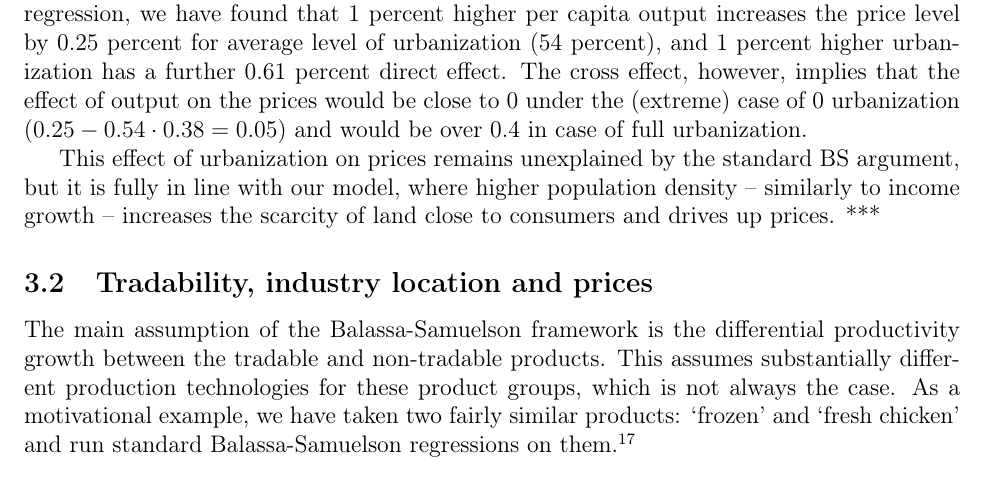
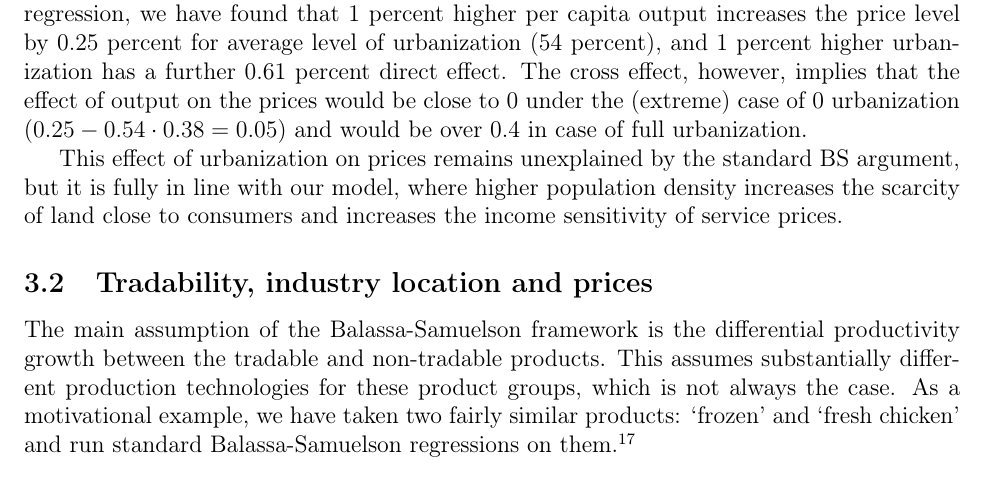
Before and after one commit to korenmiklos/cattle, a LaTeX paper (text/bs.tex): part of page 13 of 19, cut so that both start at the same text. Compiled offline with pdfLaTeX.

Commit message:
re #33: empirics: expl the interaction in the country-level bs
git-svn-id: https://subversion.assembla.com/svn/balassa@176 fd3ea19a-d943-0410-ac43-fa96816610d8

```diff
--- a/text/bs.tex
+++ b/text/bs.tex
@@ -364,7 +364,7 @@ output-urbanization cross terms.
 In line with well known previous results, higher per capita output
 increases the price level across countries, but this \emph{relationship} is significantly influenced by the level of urbanization, even after controlling for direct price effects of the urbanization. Looking at the first regression, we have found that 1 percent higher per capita output increases the price level by 0.25 percent for average level of urbanization (54 percent), and 1 percent higher urbanization has a further 0.61 percent direct effect. The cross effect, however, implies that the effect of output on the prices would be close to 0 under the (extreme) case of 0 urbanization ($0.25-0.54\cdot0.38=0.05$) and would be over 0.4 in case of full urbanization.
 
-This effect of urbanization on prices remains unexplained by the standard BS argument, but it is fully in line with our model, where higher population density -- similarly to income growth -- increases the scarcity of land close to consumers and drives up prices. ***
+This effect of urbanization on prices remains unexplained by the standard BS argument, but it is fully in line with our model, where higher population density increases the scarcity of land close to consumers and increases the income sensitivity of service prices.
 
 \subsection{Tradability, industry location and prices}
 
```
